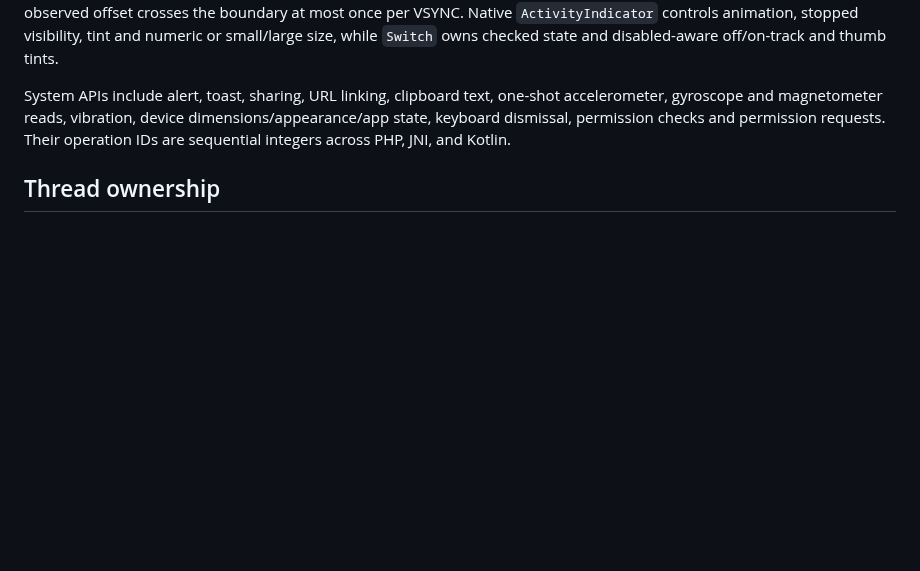
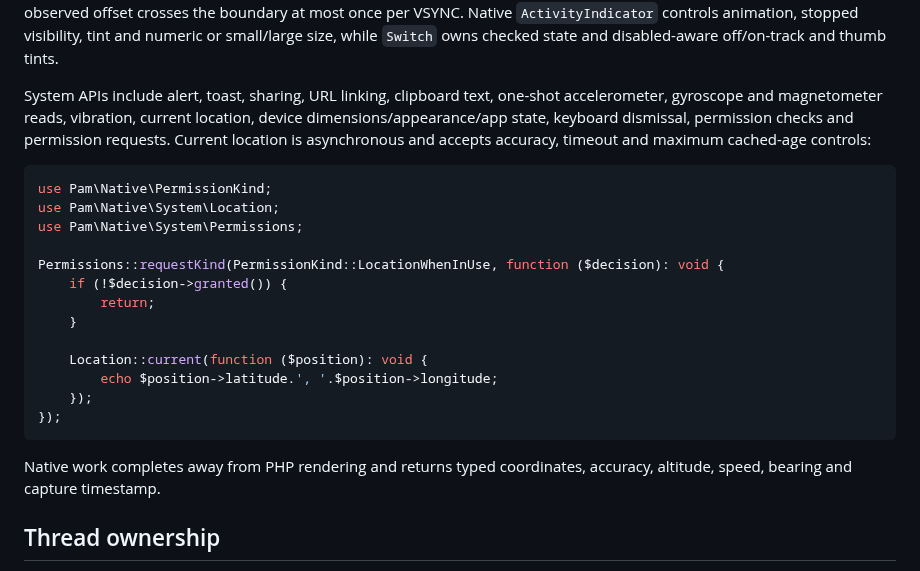
Before and after one commit to push-in/pam-native, a Markdown page: README.md, the part around the change. GitHub-like rendering; blank space fills up the shorter version.

Commit message:
docs(system): document current location

````diff
--- a/README.md
+++ b/README.md
@@ -341,10 +341,29 @@ small/large size, while `Switch` owns checked state and disabled-aware
 off/on-track and thumb tints.
 
 System APIs include alert, toast, sharing, URL linking, clipboard text,
-one-shot accelerometer, gyroscope and magnetometer reads, vibration, device
-dimensions/appearance/app state, keyboard dismissal, permission checks and
-permission requests. Their operation IDs are sequential integers across PHP,
-JNI, and Kotlin.
+one-shot accelerometer, gyroscope and magnetometer reads, vibration, current
+location, device dimensions/appearance/app state, keyboard dismissal,
+permission checks and permission requests. Current location is asynchronous
+and accepts accuracy, timeout and maximum cached-age controls:
+
+```php
+use Pam\Native\PermissionKind;
+use Pam\Native\System\Location;
+use Pam\Native\System\Permissions;
+
+Permissions::requestKind(PermissionKind::LocationWhenInUse, function ($decision): void {
+    if (!$decision->granted()) {
+        return;
+    }
+
+    Location::current(function ($position): void {
+        echo $position->latitude.', '.$position->longitude;
+    });
+});
+```
+
+Native work completes away from PHP rendering and returns typed coordinates,
+accuracy, altitude, speed, bearing and capture timestamp.
 
 ## Thread ownership
 
````
